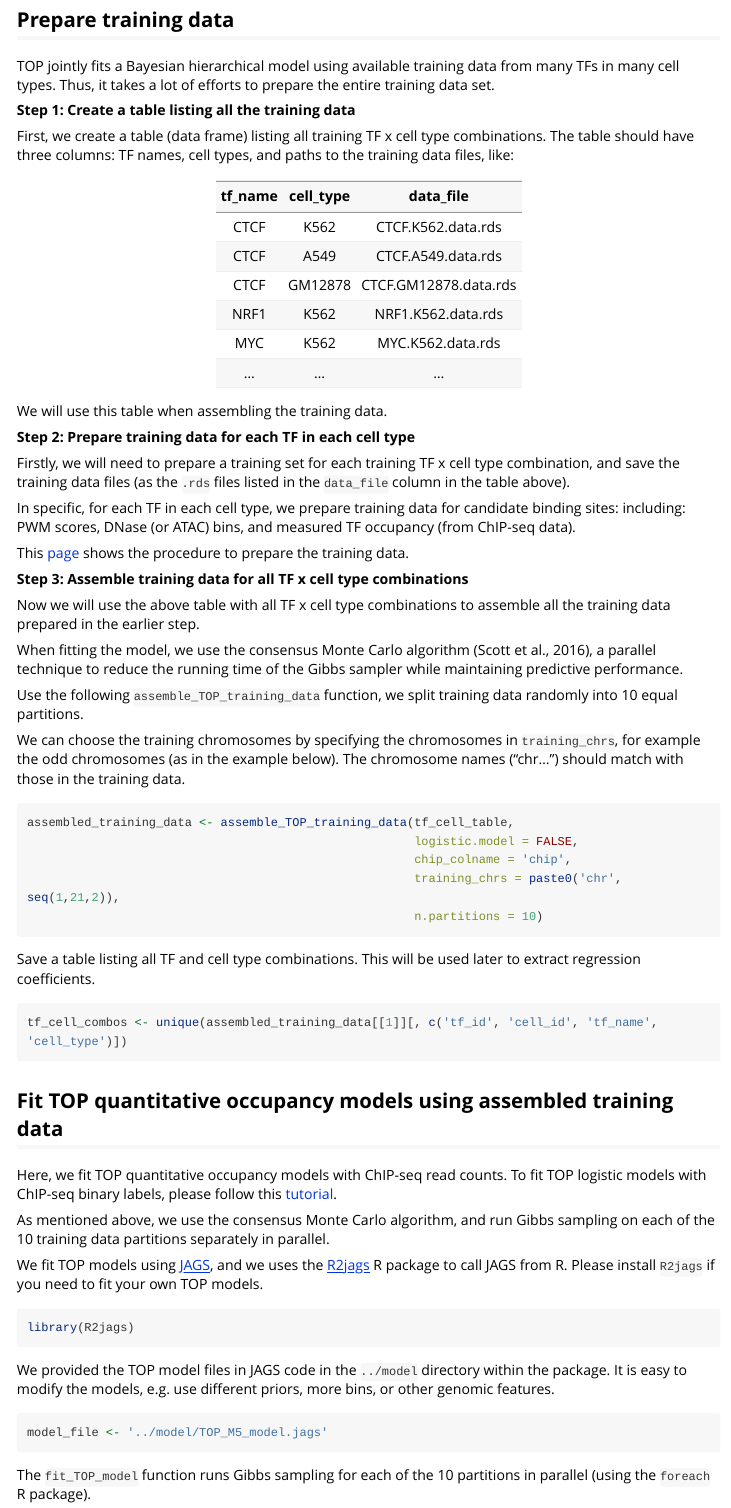
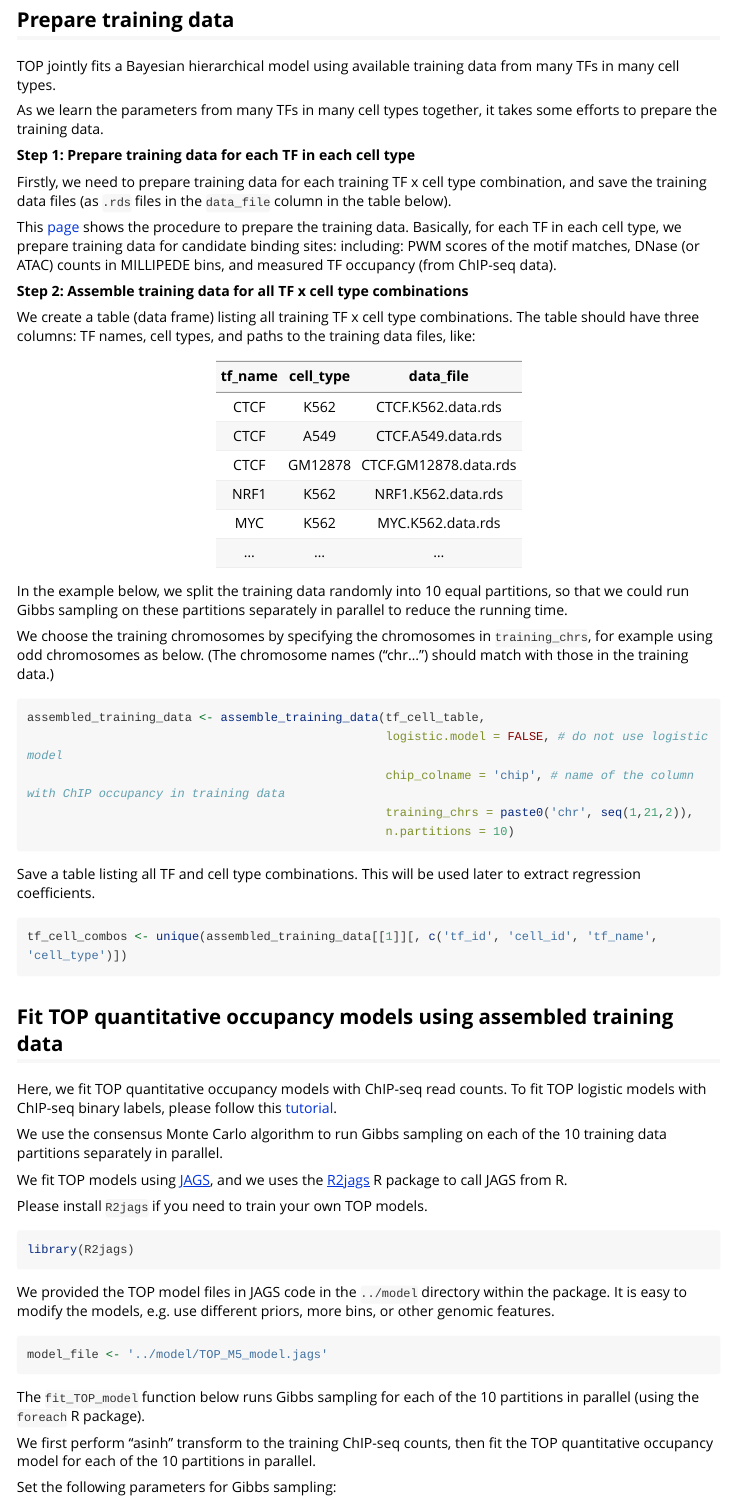
Before and after one commit to HarteminkLab/TOP, an R Markdown document (vignettes/train_TOP_model.Rmd): the page in a window 1100 px wide, from 240 px down. Rendered offline with R 4.5, knitr and Pandoc, with nearby package versions; long lines of code are wrapped.

Commit message:
reorganzed the steps about prepare training data

````diff
--- a/vignettes/train_TOP_model.Rmd
+++ b/vignettes/train_TOP_model.Rmd
@@ -27,11 +27,26 @@ Prepare training data
 
 TOP jointly fits a Bayesian hierarchical model using available training data
 from many TFs in many cell types.
-Thus, it takes a lot of efforts to prepare the entire training data set.
 
-**Step 1: Create a table listing all the training data**
+As we learn the parameters from many TFs in many cell types together,
+it takes some efforts to prepare the training data.
 
-First, we create a table (data frame) listing all training TF x cell type
+**Step 1: Prepare training data for each TF in each cell type**
+
+Firstly, we need to prepare training data
+for each training TF x cell type combination, and save the training data files
+(as `.rds` files in the `data_file` column in the table below).
+
+This [page](data_preparation.html) shows the procedure to prepare the training data.
+Basically, for each TF in each cell type,
+we prepare training data for candidate binding sites:
+including: PWM scores of the motif matches,
+DNase (or ATAC) counts in MILLIPEDE bins,
+and measured TF occupancy (from ChIP-seq data).
+
+**Step 2: Assemble training data for all TF x cell type combinations**
+
+We create a table (data frame) listing all training TF x cell type
 combinations. The table should have three columns:
 TF names, cell types, and paths to the training data files, like:
 
@@ -44,43 +59,20 @@ TF names, cell types, and paths to the training data files, like:
 |     MYC      |     K562      |   MYC.K562.data.rds      |
 |     ...      |     ...       |   ...                    |
 
-We will use this table when assembling the training data.
+In the example below, we split the training data randomly into 10 equal partitions,
+so that we could run Gibbs sampling on these partitions separately in parallel to
+reduce the running time.
 
-**Step 2: Prepare training data for each TF in each cell type**
-
-Firstly, we will need to prepare a training set
-for each training TF x cell type combination, and save the training data files
-(as the `.rds` files listed in the `data_file` column in the table above).
-
-In specific, for each TF in each cell type,
-we prepare training data for candidate binding sites:
-including: PWM scores, DNase (or ATAC) bins,
-and measured TF occupancy (from ChIP-seq data).
-
-This [page](data_preparation.html) shows the procedure to prepare the training data.
-
-**Step 3: Assemble training data for all TF x cell type combinations**
-
-Now we will use the above table with all TF x cell type combinations to assemble
-all the training data prepared in the earlier step.
-
-When fitting the model, we use the consensus Monte Carlo algorithm
-(Scott et al., 2016), a parallel technique to reduce the running time of
-the Gibbs sampler while maintaining predictive performance.
-
-Use the following `assemble_TOP_training_data` function,
-we split training data randomly into 10 equal partitions.
-
-We can choose the training chromosomes by specifying the chromosomes in
-`training_chrs`, for example the odd chromosomes (as in the example below).
-The chromosome names ("chr...") should match with those in the training data.
+We choose the training chromosomes by specifying the chromosomes in
+`training_chrs`, for example using odd chromosomes as below.
+(The chromosome names ("chr...") should match with those in the training data.)
 
 ```{r assemble-TOP-training-data, eval=FALSE}
-assembled_training_data <- assemble_TOP_training_data(tf_cell_table,
-                                                      logistic.model = FALSE,
-                                                      chip_colname = 'chip',
-                                                      training_chrs = paste0('chr', seq(1,21,2)),
-                                                      n.partitions = 10)
+assembled_training_data <- assemble_training_data(tf_cell_table,
+                                                  logistic.model = FALSE, # do not use logistic model
+                                                  chip_colname = 'chip', # name of the column with ChIP occupancy in training data
+                                                  training_chrs = paste0('chr', seq(1,21,2)),
+                                                  n.partitions = 10)
 ```
 
 Save a table listing all TF and cell type combinations.
@@ -96,12 +88,14 @@ Here, we fit TOP quantitative occupancy models with ChIP-seq read counts.
 To fit TOP logistic models with ChIP-seq binary labels,
 please follow this [tutorial](train_TOP_logistic_model.htmll).
 
-As mentioned above, we use the consensus Monte Carlo algorithm, and run
+We use the consensus Monte Carlo algorithm to run
 Gibbs sampling on each of the 10 training data partitions separately in parallel.
 
 We fit TOP models using [JAGS](https://mcmc-jags.sourceforge.io),
-and we uses the [R2jags](https://cran.r-project.org/web/packages/R2jags/) R package to call JAGS from R.
-Please install `R2jags` if you need to fit your own TOP models.
+and we uses the [R2jags](https://cran.r-project.org/web/packages/R2jags/)
+R package to call JAGS from R.
+
+Please install `R2jags` if you need to train your own TOP models.
 ```{r load-R2jags, eval=FALSE}
 library(R2jags)
 ```
@@ -114,7 +108,7 @@ more bins, or other genomic features.
 model_file <- '../model/TOP_M5_model.jags'
 ```
 
-The `fit_TOP_model` function runs Gibbs sampling for each of the 10 partitions
+The `fit_TOP_model` function below runs Gibbs sampling for each of the 10 partitions
 in parallel (using the `foreach` R package).
 
 We first perform "asinh" transform to the training ChIP-seq counts,
````
Also changed, not shown: vignettes/train_TOP_model.Rmd (2 more changed lines).
